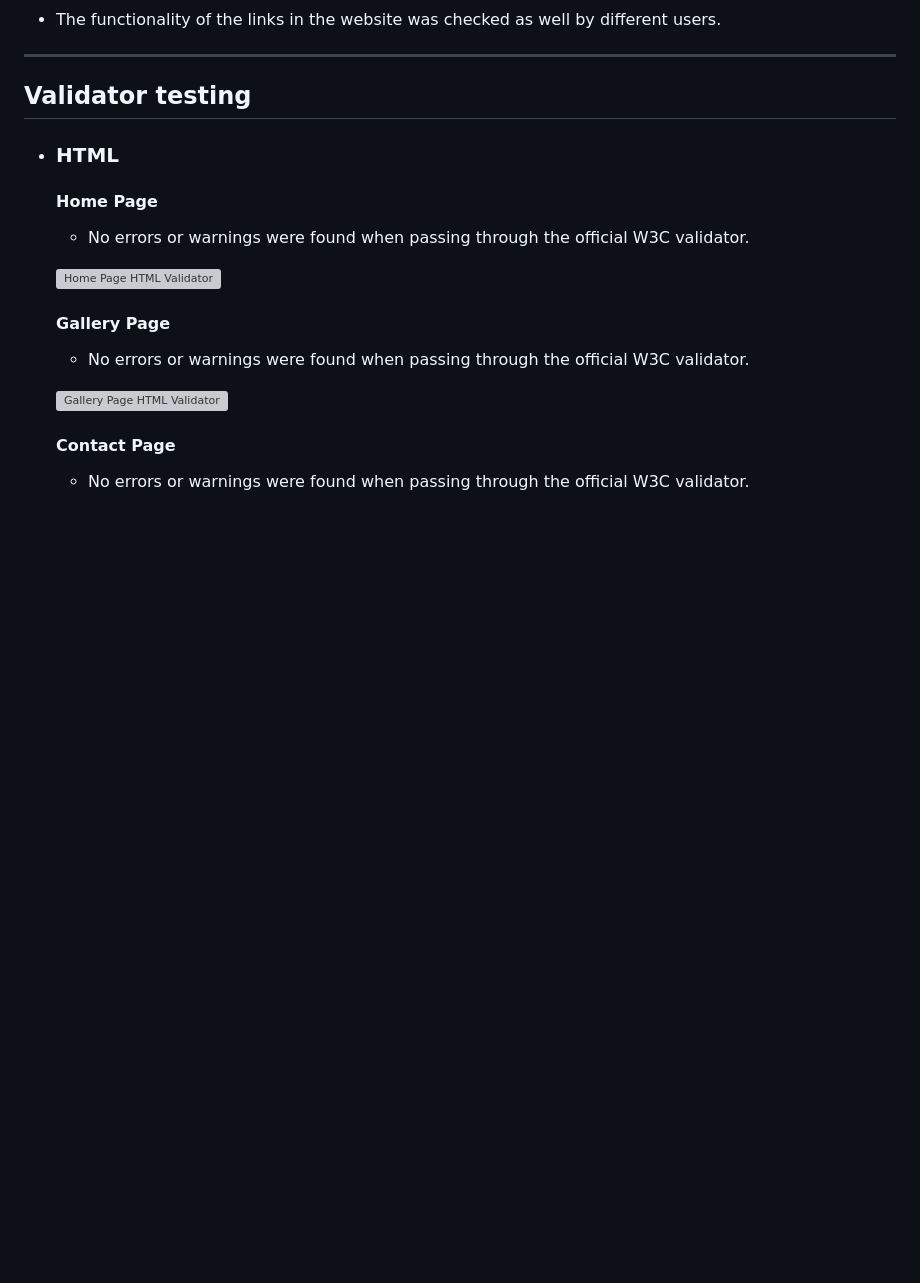
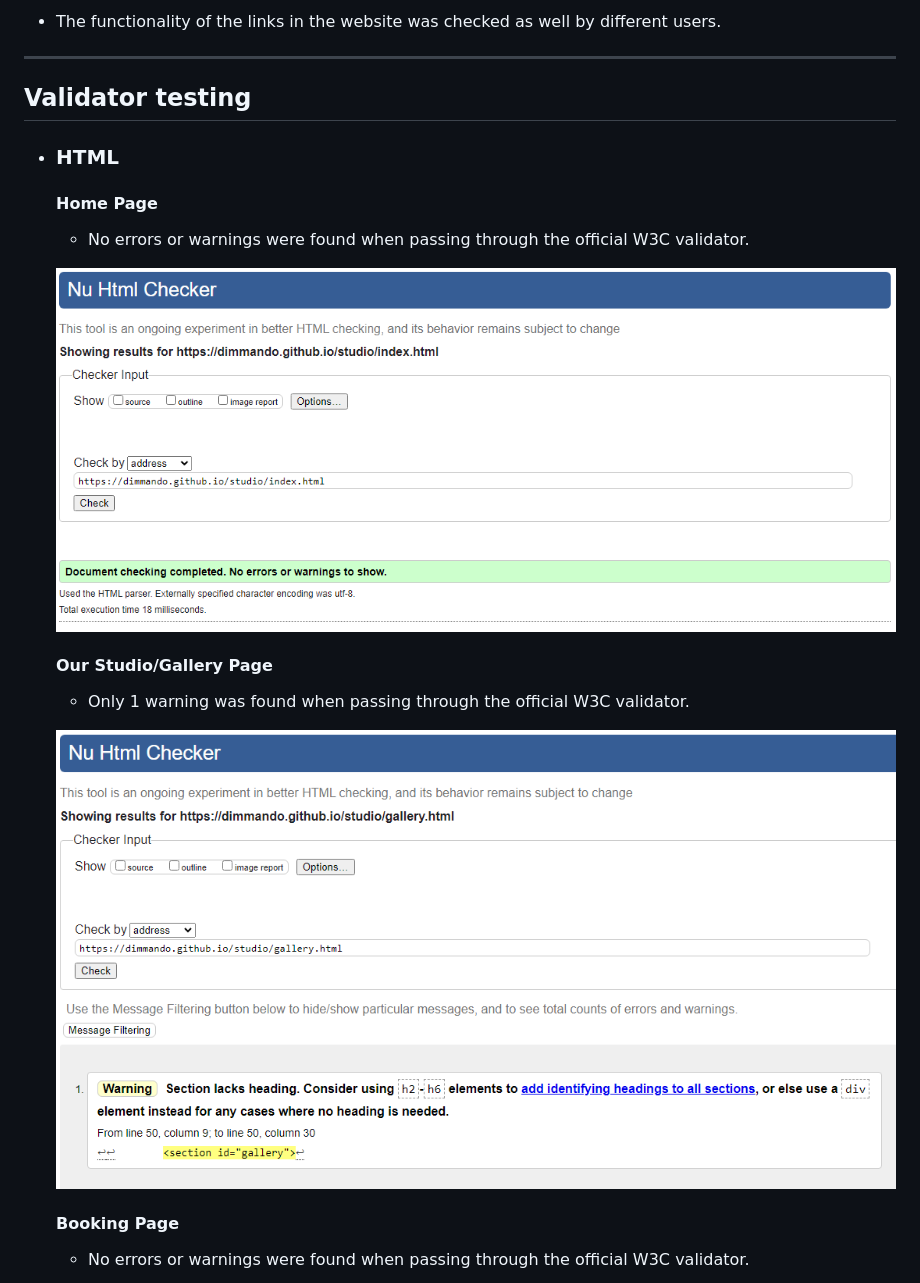
Before and after one commit to dimmando/studio, a Markdown page: TESTING.md, the part around one of its changes. Rendered like a GitHub page; pictures changed too: documentation/w3_validator_gallery_page.png (added), documentation/w3_validator_home_page.png (added); blank space fills up the shorter version; grey boxes are pictures that could not be loaded.

Commit message:
TESTING:HTML validator

```diff
--- a/TESTING.md
+++ b/TESTING.md
@@ -83,11 +83,11 @@ In order to confirm the correct functionality, responsiveness, and appearance:
 
     ![Home Page HTML Validator](documentation/w3_validator_home_page.png)
 
-  #### Gallery Page
-    - No errors or warnings were found when passing through the official W3C validator.
+  #### Our Studio/Gallery Page
+    - Only 1 warning was found when passing through the official W3C validator.
 
     ![Gallery Page HTML Validator](documentation/w3_validator_gallery_page.png)
 
-  #### Contact Page
+  #### Booking Page
     - No errors or warnings were found when passing through the official W3C validator.
 
```
Also changed, not shown: other parts of TESTING.md (+1 -1 lines), documentation/w3_validator_contact_page.png (added), documentation/w3_validator_response_page.png (added).
